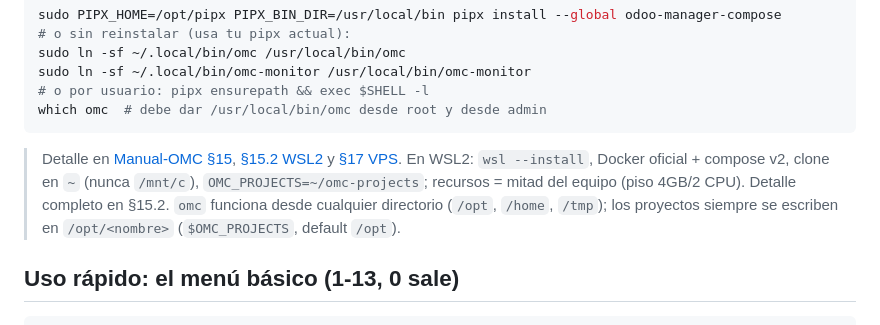
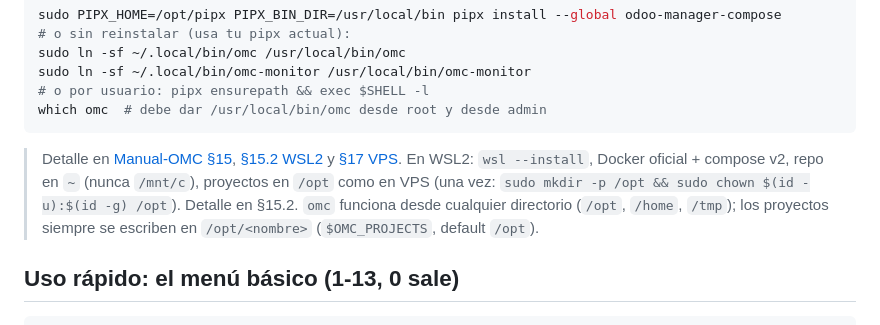
Before and after one commit to berisoft-arg/odoo-manager-compose, a Markdown page: README.md, the part around the change. Drawn GitHub-style.

Commit message:
Docs: WSL2 en /opt como en VPS (Manual §15.2 + README)

````diff
--- a/README.md
+++ b/README.md
@@ -59,9 +59,9 @@ which omc  # debe dar /usr/local/bin/omc desde root y desde admin
 ```
 
 > Detalle en [Manual-OMC §15](Manual-OMC.md#15-instalación-venv-sin-docker), [§15.2 WSL2](Manual-OMC.md#152-en-wsl2-windows) y [§17 VPS](Manual-OMC.md#17-vps-producción).
-> En WSL2: `wsl --install`, Docker oficial + compose v2, clone en `~` (nunca
-> `/mnt/c`), `OMC_PROJECTS=~/omc-projects`; recursos = mitad del equipo
-> (piso 4GB/2 CPU). Detalle completo en §15.2.
+> En WSL2: `wsl --install`, Docker oficial + compose v2, repo en `~` (nunca
+> `/mnt/c`), proyectos en `/opt` como en VPS (una vez:
+> `sudo mkdir -p /opt && sudo chown $(id -u):$(id -g) /opt`). Detalle en §15.2.
 > `omc` funciona desde cualquier directorio (`/opt`, `/home`, `/tmp`); los proyectos
 > siempre se escriben en `/opt/<nombre>` (`$OMC_PROJECTS`, default `/opt`).
 
````
Also changed, not shown: CHANGELOG.md (+1 -1 lines), Manual-OMC.md (+13 -18 lines).
